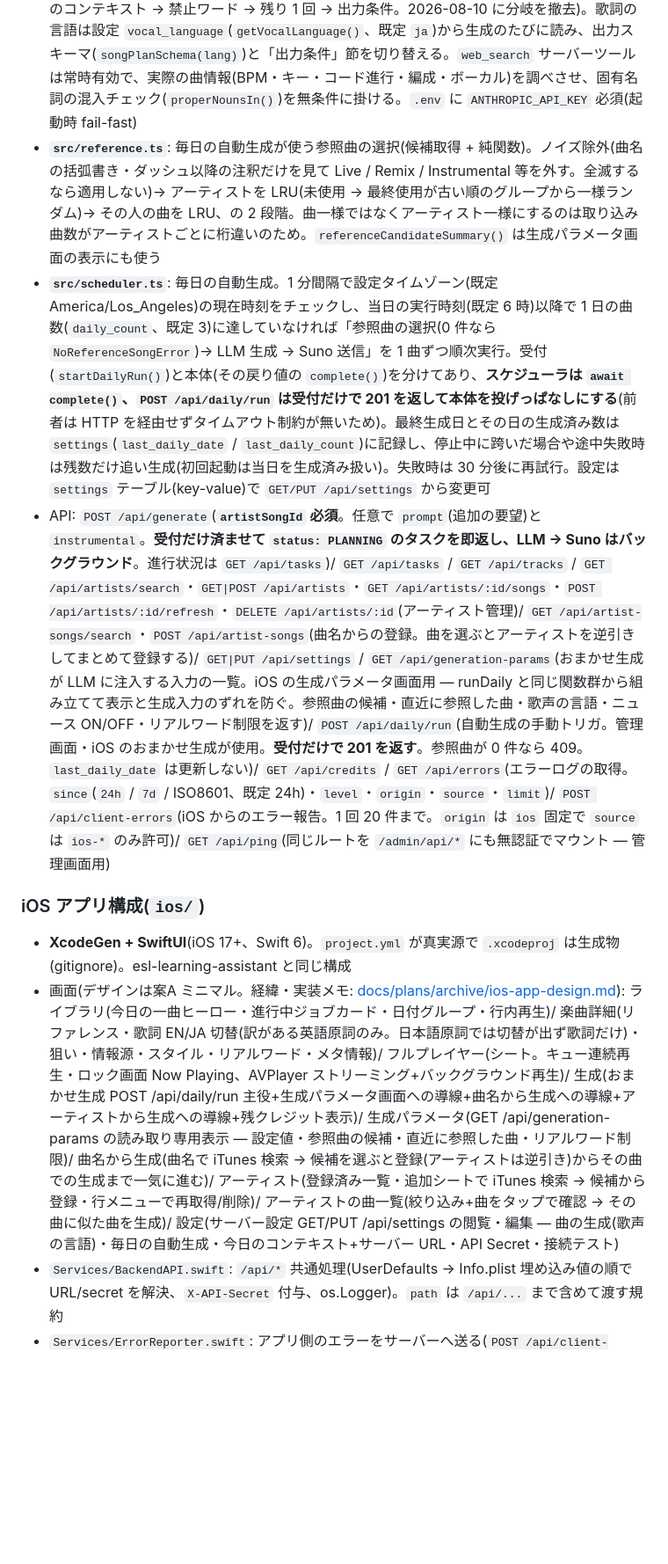
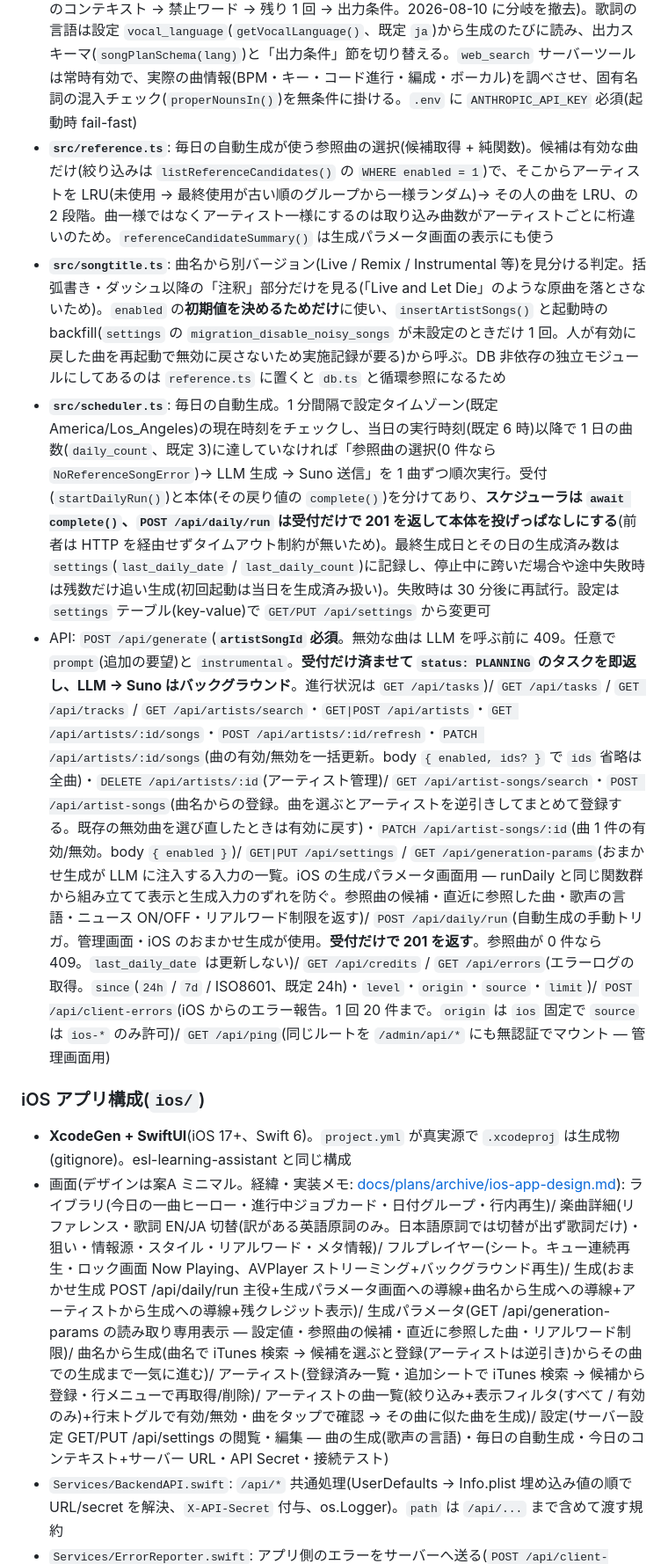
Before and after one commit to akiraak/daily-ai-music, a Markdown page: CLAUDE.md, the part around one of its changes. Shown at 88% size. GitHub-like rendering; blank space fills up the shorter version.

Commit message:
CLAUDE.md: 参照曲の有効/無効を反映
ノイズ除外の説明を「取り込み時の初期値 + 曲ごとの enabled」に置き換え、
songtitle.ts の役割と PATCH 2 本、管理画面・iOS の曲一覧の変更を追記した。

Co-Authored-By: Claude Opus 5 (1M context) <noreply@anthropic.com>

```diff
--- a/CLAUDE.md
+++ b/CLAUDE.md
@@ -61,14 +61,15 @@ esl-learning-assistant と同方式。`/api/*` は `X-API-Secret` ヘッダ必
 - **`src/suno/client.ts`**: Suno 連携の抽象化インターフェース。実装は `kieai.ts`(kie.ai / sunoapi.org 互換)。公式 API が出たらここを差し替える
 - **`src/generation.ts`**: 生成ジョブ管理。**受付(`acceptGeneration`)と本体(`completeGeneration`)を分けた非同期方式** — 受付は LLM を呼ぶ前に `status = 'PLANNING'` のタスク行を作って即返し、本体がバックグラウンドで LLM → Suno 送信まで進める(参照曲ありの生成は web_search で 3 分ほどかかり、同期のままだと本番エッジのプロキシタイムアウトに掛かるため)。失敗は必ずタスクの `FAILED` として記録される。10 秒間隔のポーラーが未完了タスク(`PLANNING` を除く)を照会し、完了したら音源・カバー画像を即 `data/` へダウンロード(プロバイダの URL は一時ファイルのため)。サーバー再起動時も DB から未完了タスクを拾って自動再開する(`PLANNING` は再開できないので `FAILED` にする)
 - **`src/llm.ts`**: Claude API(既定 `claude-sonnet-5`、`.env` の `LLM_MODEL` で変更可)。生成リクエストからスタイル・英語歌詞・日本語訳・タイトル・狙い・リアルワード・参照した情報源を構造化出力で生成し、Suno へ `customMode: true` で送信する。思考の深さは `output_config.effort`(`low`〜`max` の 5 段階、既定 `high`)で、設定 `llm_effort` から生成のたびに読む(管理画面の設定ページで変更でき、モデル名は同ページに読み取り専用で表示)。**呼び出しはストリーミング**(`messages.stream().finalMessage()`) — `max_tokens` は思考と本文の合算で 32000 取っており(effort=max の実測が 15,639〜20,139 と振れるため)、この値は SDK の非ストリーミング上限 21,333 を超えるため。**`SongPlanInput.referenceSong` は必須で、`buildSongPlanPrompt()` は分岐の無い直線**(リファレンス → 作り方 → 追加の要望 → 今日のコンテキスト → 禁止ワード → 残り 1 回 → 出力条件。2026-08-10 に分岐を撤去)。歌詞の言語は設定 `vocal_language`(`getVocalLanguage()`、既定 `ja`)から生成のたびに読み、出力スキーマ(`songPlanSchema(lang)`)と「出力条件」節を切り替える。`web_search` サーバーツールは常時有効で、実際の曲情報(BPM・キー・コード進行・編成・ボーカル)を調べさせ、固有名詞の混入チェック(`properNounsIn()`)を無条件に掛ける。`.env` に `ANTHROPIC_API_KEY` 必須(起動時 fail-fast)
-- **`src/reference.ts`**: 毎日の自動生成が使う参照曲の選択(候補取得 + 純関数)。ノイズ除外(曲名の括弧書き・ダッシュ以降の注釈だけを見て Live / Remix / Instrumental 等を外す。全滅するなら適用しない)→ アーティストを LRU(未使用 → 最終使用が古い順のグループから一様ランダム)→ その人の曲を LRU、の 2 段階。曲一様ではなくアーティスト一様にするのは取り込み曲数がアーティストごとに桁違いのため。`referenceCandidateSummary()` は生成パラメータ画面の表示にも使う
+- **`src/reference.ts`**: 毎日の自動生成が使う参照曲の選択(候補取得 + 純関数)。候補は有効な曲だけ(絞り込みは `listReferenceCandidates()` の `WHERE enabled = 1`)で、そこからアーティストを LRU(未使用 → 最終使用が古い順のグループから一様ランダム)→ その人の曲を LRU、の 2 段階。曲一様ではなくアーティスト一様にするのは取り込み曲数がアーティストごとに桁違いのため。`referenceCandidateSummary()` は生成パラメータ画面の表示にも使う
+- **`src/songtitle.ts`**: 曲名から別バージョン(Live / Remix / Instrumental 等)を見分ける判定。括弧書き・ダッシュ以降の「注釈」部分だけを見る(「Live and Let Die」のような原曲を落とさないため)。`enabled` の**初期値を決めるためだけ**に使い、`insertArtistSongs()` と起動時の backfill(`settings` の `migration_disable_noisy_songs` が未設定のときだけ 1 回。人が有効に戻した曲を再起動で無効に戻さないため実施記録が要る)から呼ぶ。DB 非依存の独立モジュールにしてあるのは `reference.ts` に置くと `db.ts` と循環参照になるため
 - **`src/scheduler.ts`**: 毎日の自動生成。1 分間隔で設定タイムゾーン(既定 America/Los_Angeles)の現在時刻をチェックし、当日の実行時刻(既定 6 時)以降で 1 日の曲数(`daily_count`、既定 3)に達していなければ「参照曲の選択(0 件なら `NoReferenceSongError`)→ LLM 生成 → Suno 送信」を 1 曲ずつ順次実行。受付(`startDailyRun()`)と本体(その戻り値の `complete()`)を分けてあり、**スケジューラは `await complete()`、`POST /api/daily/run` は受付だけで 201 を返して本体を投げっぱなしにする**(前者は HTTP を経由せずタイムアウト制約が無いため)。最終生成日とその日の生成済み数は `settings`(`last_daily_date` / `last_daily_count`)に記録し、停止中に跨いだ場合や途中失敗時は残数だけ追い生成(初回起動は当日を生成済み扱い)。失敗時は 30 分後に再試行。設定は `settings` テーブル(key-value)で `GET/PUT /api/settings` から変更可
-- API: `POST /api/generate`(**`artistSongId` 必須**。任意で `prompt`(追加の要望)と `instrumental`。**受付だけ済ませて `status: PLANNING` のタスクを即返し、LLM → Suno はバックグラウンド**。進行状況は `GET /api/tasks`)/ `GET /api/tasks` / `GET /api/tracks` / `GET /api/artists/search`・`GET|POST /api/artists`・`GET /api/artists/:id/songs`・`POST /api/artists/:id/refresh`・`DELETE /api/artists/:id`(アーティスト管理)/ `GET /api/artist-songs/search`・`POST /api/artist-songs`(曲名からの登録。曲を選ぶとアーティストを逆引きしてまとめて登録する)/ `GET|PUT /api/settings` / `GET /api/generation-params`(おまかせ生成が LLM に注入する入力の一覧。iOS の生成パラメータ画面用 — runDaily と同じ関数群から組み立てて表示と生成入力のずれを防ぐ。参照曲の候補・直近に参照した曲・歌声の言語・ニュース ON/OFF・リアルワード制限を返す)/ `POST /api/daily/run`(自動生成の手動トリガ。管理画面・iOS のおまかせ生成が使用。**受付だけで 201 を返す**。参照曲が 0 件なら 409。`last_daily_date` は更新しない)/ `GET /api/credits` / `GET /api/errors`(エラーログの取得。`since`(`24h` / `7d` / ISO8601、既定 24h)・`level`・`origin`・`source`・`limit`)/ `POST /api/client-errors`(iOS からのエラー報告。1 回 20 件まで。`origin` は `ios` 固定で `source` は `ios-*` のみ許可)/ `GET /api/ping`(同じルートを `/admin/api/*` にも無認証でマウント — 管理画面用)
+- API: `POST /api/generate`(**`artistSongId` 必須**。無効な曲は LLM を呼ぶ前に 409。任意で `prompt`(追加の要望)と `instrumental`。**受付だけ済ませて `status: PLANNING` のタスクを即返し、LLM → Suno はバックグラウンド**。進行状況は `GET /api/tasks`)/ `GET /api/tasks` / `GET /api/tracks` / `GET /api/artists/search`・`GET|POST /api/artists`・`GET /api/artists/:id/songs`・`POST /api/artists/:id/refresh`・`PATCH /api/artists/:id/songs`(曲の有効/無効を一括更新。body `{ enabled, ids? }` で `ids` 省略は全曲)・`DELETE /api/artists/:id`(アーティスト管理)/ `GET /api/artist-songs/search`・`POST /api/artist-songs`(曲名からの登録。曲を選ぶとアーティストを逆引きしてまとめて登録する。既存の無効曲を選び直したときは有効に戻す)・`PATCH /api/artist-songs/:id`(曲 1 件の有効/無効。body `{ enabled }`)/ `GET|PUT /api/settings` / `GET /api/generation-params`(おまかせ生成が LLM に注入する入力の一覧。iOS の生成パラメータ画面用 — runDaily と同じ関数群から組み立てて表示と生成入力のずれを防ぐ。参照曲の候補・直近に参照した曲・歌声の言語・ニュース ON/OFF・リアルワード制限を返す)/ `POST /api/daily/run`(自動生成の手動トリガ。管理画面・iOS のおまかせ生成が使用。**受付だけで 201 を返す**。参照曲が 0 件なら 409。`last_daily_date` は更新しない)/ `GET /api/credits` / `GET /api/errors`(エラーログの取得。`since`(`24h` / `7d` / ISO8601、既定 24h)・`level`・`origin`・`source`・`limit`)/ `POST /api/client-errors`(iOS からのエラー報告。1 回 20 件まで。`origin` は `ios` 固定で `source` は `ios-*` のみ許可)/ `GET /api/ping`(同じルートを `/admin/api/*` にも無認証でマウント — 管理画面用)
 
 ### iOS アプリ構成(`ios/`)
 
 - **XcodeGen + SwiftUI**(iOS 17+、Swift 6)。`project.yml` が真実源で `.xcodeproj` は生成物(gitignore)。esl-learning-assistant と同じ構成
-- 画面(デザインは案A ミニマル。経緯・実装メモ: [docs/plans/archive/ios-app-design.md](docs/plans/archive/ios-app-design.md)): ライブラリ(今日の一曲ヒーロー・進行中ジョブカード・日付グループ・行内再生)/ 楽曲詳細(リファレンス・歌詞 EN/JA 切替(訳がある英語原詞のみ。日本語原詞では切替が出ず歌詞だけ)・狙い・情報源・スタイル・リアルワード・メタ情報)/ フルプレイヤー(シート。キュー連続再生・ロック画面 Now Playing、AVPlayer ストリーミング+バックグラウンド再生)/ 生成(おまかせ生成 POST /api/daily/run 主役+生成パラメータ画面への導線+曲名から生成への導線+アーティストから生成への導線+残クレジット表示)/ 生成パラメータ(GET /api/generation-params の読み取り専用表示 — 設定値・参照曲の候補・直近に参照した曲・リアルワード制限)/ 曲名から生成(曲名で iTunes 検索 → 候補を選ぶと登録(アーティストは逆引き)からその曲での生成まで一気に進む)/ アーティスト(登録済み一覧・追加シートで iTunes 検索 → 候補から登録・行メニューで再取得/削除)/ アーティストの曲一覧(絞り込み+曲をタップで確認 → その曲に似た曲を生成)/ 設定(サーバー設定 GET/PUT /api/settings の閲覧・編集 — 曲の生成(歌声の言語)・毎日の自動生成・今日のコンテキスト+サーバー URL・API Secret・接続テスト)
+- 画面(デザインは案A ミニマル。経緯・実装メモ: [docs/plans/archive/ios-app-design.md](docs/plans/archive/ios-app-design.md)): ライブラリ(今日の一曲ヒーロー・進行中ジョブカード・日付グループ・行内再生)/ 楽曲詳細(リファレンス・歌詞 EN/JA 切替(訳がある英語原詞のみ。日本語原詞では切替が出ず歌詞だけ)・狙い・情報源・スタイル・リアルワード・メタ情報)/ フルプレイヤー(シート。キュー連続再生・ロック画面 Now Playing、AVPlayer ストリーミング+バックグラウンド再生)/ 生成(おまかせ生成 POST /api/daily/run 主役+生成パラメータ画面への導線+曲名から生成への導線+アーティストから生成への導線+残クレジット表示)/ 生成パラメータ(GET /api/generation-params の読み取り専用表示 — 設定値・参照曲の候補・直近に参照した曲・リアルワード制限)/ 曲名から生成(曲名で iTunes 検索 → 候補を選ぶと登録(アーティストは逆引き)からその曲での生成まで一気に進む)/ アーティスト(登録済み一覧・追加シートで iTunes 検索 → 候補から登録・行メニューで再取得/削除)/ アーティストの曲一覧(絞り込み+表示フィルタ(すべて / 有効のみ)+行末トグルで有効/無効・曲をタップで確認 → その曲に似た曲を生成)/ 設定(サーバー設定 GET/PUT /api/settings の閲覧・編集 — 曲の生成(歌声の言語)・毎日の自動生成・今日のコンテキスト+サーバー URL・API Secret・接続テスト)
 - `Services/BackendAPI.swift`: `/api/*` 共通処理(UserDefaults → Info.plist 埋め込み値の順で URL/secret を解決、`X-API-Secret` 付与、os.Logger)。`path` は `/api/...` まで含めて渡す規約
 - `Services/ErrorReporter.swift`: アプリ側のエラーをサーバーへ送る(`POST /api/client-errors`)。通信失敗(`transport_failed`)・HTTP エラー(`http_error`)・デコード失敗(`decode_failed`。サーバーとの契約ずれ)・再生失敗(`playback_failed` / `playback_interrupted`)を拾う。同じ内容は 60 秒に 1 回、送れなかった分はメモリに最大 20 件だけ保持(アプリ終了で破棄)。報告の送信は `BackendAPI.send` を通さない(報告の失敗がまた報告を生む無限ループを避けるため)
 - 接続先の既定はビルド時に Info.plist へ埋め込む(`run-ios-device.sh` が本番 `https://music.chobi.me` を注入。`--local` で Mac の LAN IP。空ならシミュレータ向けに `http://localhost:3014` へフォールバック)
```
Also changed, not shown: other parts of CLAUDE.md (+2 -2 lines).
